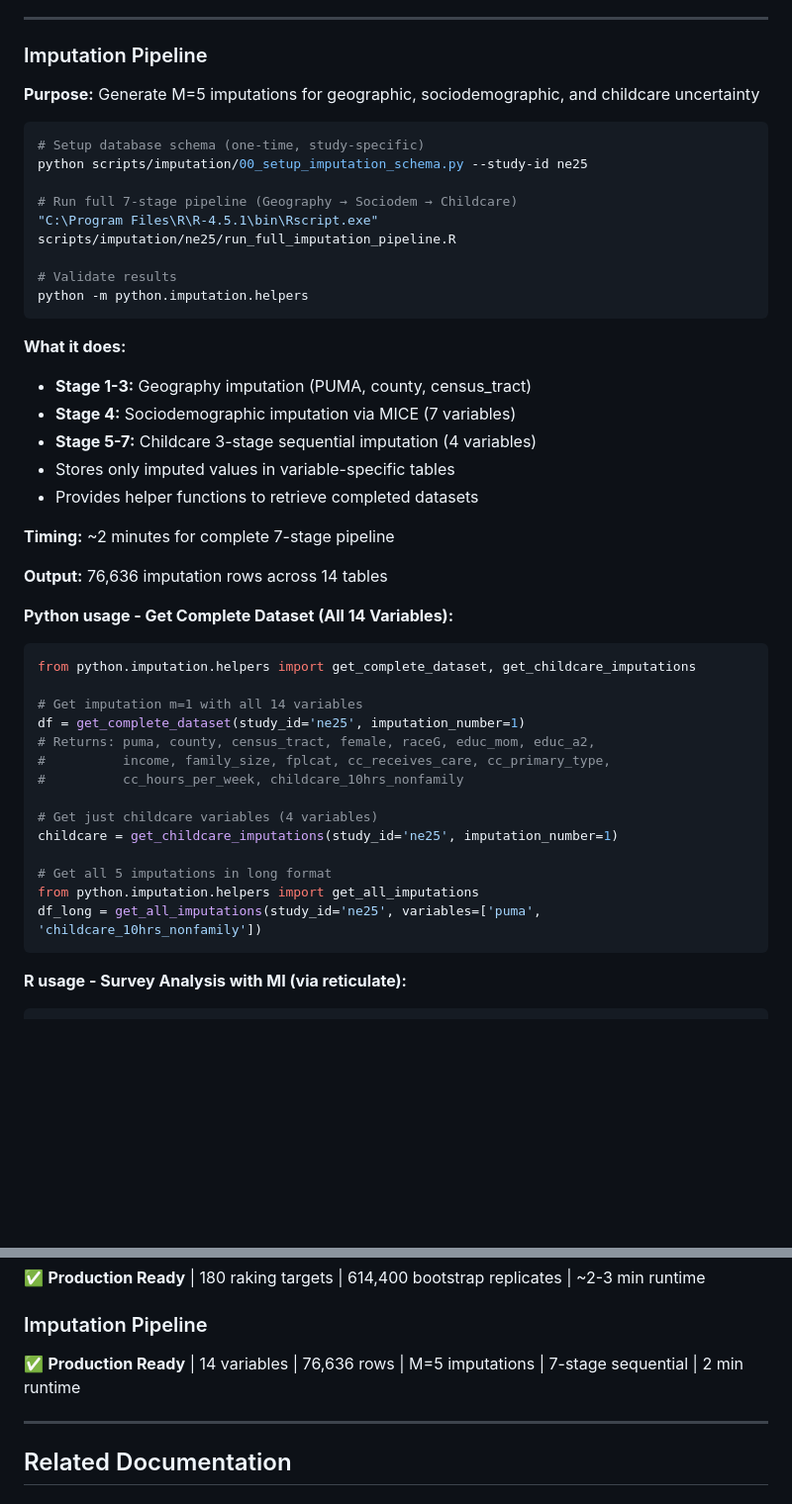
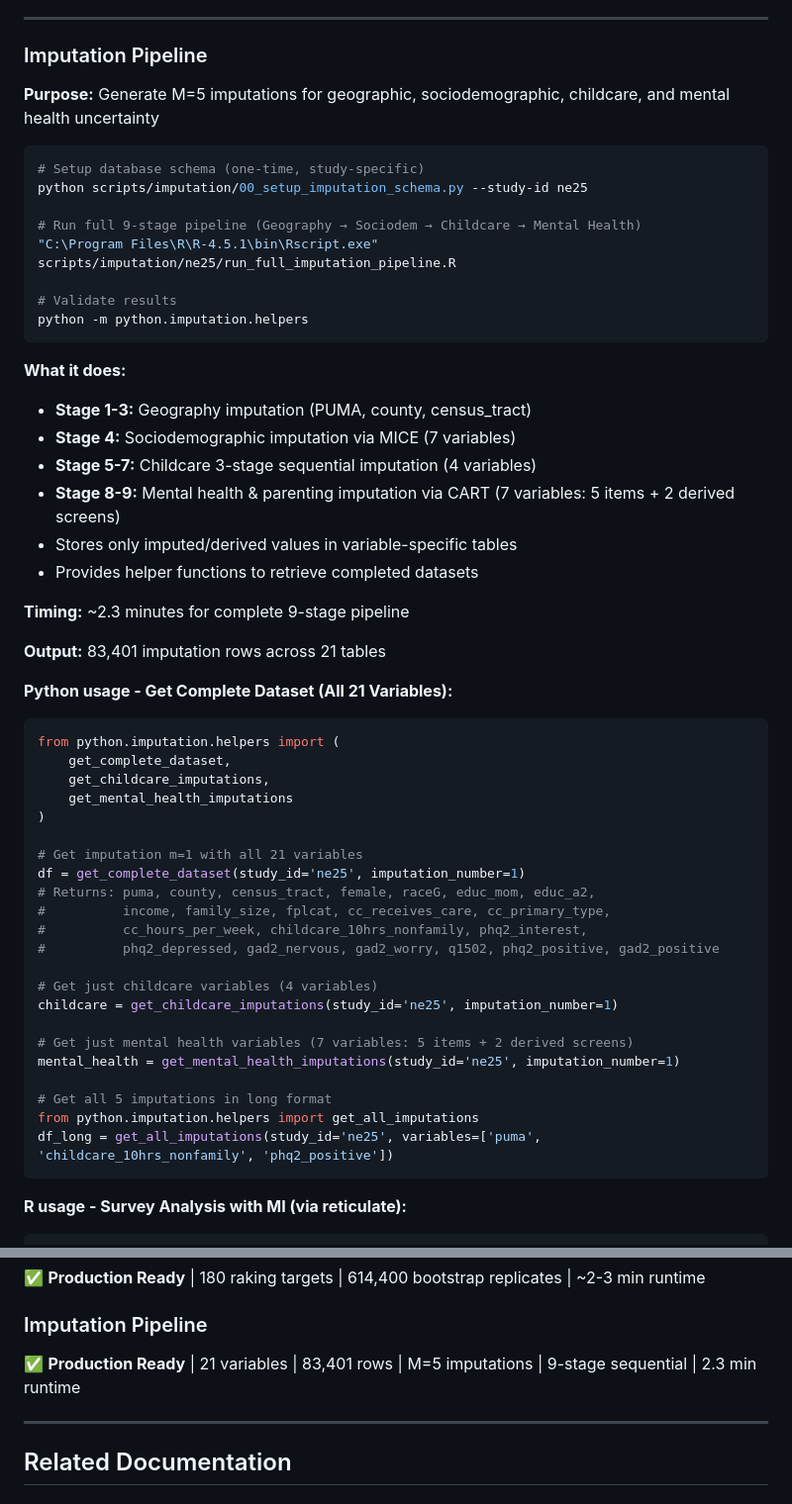
Before and after one commit to marcus-waldman/Kidsights-Data-Platform, a Markdown page: docs/QUICK_REFERENCE.md, 2 parts joined by grey strips. Shown at 99% size. Rendered like a GitHub page; blank space fills up the shorter version.

Commit message:
Update QUICK_REFERENCE.md with 9-stage imputation pipeline commands
Updated quick reference guide to reflect the completed 9-stage imputation pipeline including mental health variables.

Changes:
- Updated pipeline description: 7-stage → 9-stage, 14 → 21 variables
- Added Stage 8-9: Mental health & parenting imputation via CART (7 variables)
- Updated metrics: 76,636 → 83,401 rows, ~2.0 → ~2.3 min execution time
- Added get_mental_health_imputations() helper function to Python usage examples
- Updated status summary with final production metrics

🤖 Generated with [Claude Code](https://claude.com/claude-code)

Co-Authored-By: Claude <noreply@anthropic.com>

````diff
--- a/docs/QUICK_REFERENCE.md
+++ b/docs/QUICK_REFERENCE.md
@@ -146,13 +146,13 @@ python scripts/nsch/process_all_years.py --years 2020-2023
 
 ### Imputation Pipeline
 
-**Purpose:** Generate M=5 imputations for geographic, sociodemographic, and childcare uncertainty
+**Purpose:** Generate M=5 imputations for geographic, sociodemographic, childcare, and mental health uncertainty
 
 ```bash
 # Setup database schema (one-time, study-specific)
 python scripts/imputation/00_setup_imputation_schema.py --study-id ne25
 
-# Run full 7-stage pipeline (Geography → Sociodem → Childcare)
+# Run full 9-stage pipeline (Geography → Sociodem → Childcare → Mental Health)
 "C:\Program Files\R\R-4.5.1\bin\Rscript.exe" scripts/imputation/ne25/run_full_imputation_pipeline.R
 
 # Validate results
@@ -163,29 +163,38 @@ python -m python.imputation.helpers
 - **Stage 1-3:** Geography imputation (PUMA, county, census_tract)
 - **Stage 4:** Sociodemographic imputation via MICE (7 variables)
 - **Stage 5-7:** Childcare 3-stage sequential imputation (4 variables)
-- Stores only imputed values in variable-specific tables
+- **Stage 8-9:** Mental health & parenting imputation via CART (7 variables: 5 items + 2 derived screens)
+- Stores only imputed/derived values in variable-specific tables
 - Provides helper functions to retrieve completed datasets
 
-**Timing:** ~2 minutes for complete 7-stage pipeline
+**Timing:** ~2.3 minutes for complete 9-stage pipeline
 
-**Output:** 76,636 imputation rows across 14 tables
+**Output:** 83,401 imputation rows across 21 tables
 
-**Python usage - Get Complete Dataset (All 14 Variables):**
+**Python usage - Get Complete Dataset (All 21 Variables):**
 ```python
-from python.imputation.helpers import get_complete_dataset, get_childcare_imputations
+from python.imputation.helpers import (
+    get_complete_dataset,
+    get_childcare_imputations,
+    get_mental_health_imputations
+)
 
-# Get imputation m=1 with all 14 variables
+# Get imputation m=1 with all 21 variables
 df = get_complete_dataset(study_id='ne25', imputation_number=1)
 # Returns: puma, county, census_tract, female, raceG, educ_mom, educ_a2,
 #          income, family_size, fplcat, cc_receives_care, cc_primary_type,
-#          cc_hours_per_week, childcare_10hrs_nonfamily
+#          cc_hours_per_week, childcare_10hrs_nonfamily, phq2_interest,
+#          phq2_depressed, gad2_nervous, gad2_worry, q1502, phq2_positive, gad2_positive
 
 # Get just childcare variables (4 variables)
 childcare = get_childcare_imputations(study_id='ne25', imputation_number=1)
 
+# Get just mental health variables (7 variables: 5 items + 2 derived screens)
+mental_health = get_mental_health_imputations(study_id='ne25', imputation_number=1)
+
 # Get all 5 imputations in long format
 from python.imputation.helpers import get_all_imputations
-df_long = get_all_imputations(study_id='ne25', variables=['puma', 'childcare_10hrs_nonfamily'])
+df_long = get_all_imputations(study_id='ne25', variables=['puma', 'childcare_10hrs_nonfamily', 'phq2_positive'])
 ```
 
 **R usage - Survey Analysis with MI (via reticulate):**
@@ -586,7 +595,7 @@ county_data %>%
 ✅ **Production Ready** | 180 raking targets | 614,400 bootstrap replicates | ~2-3 min runtime
 
 ### Imputation Pipeline
-✅ **Production Ready** | 14 variables | 76,636 rows | M=5 imputations | 7-stage sequential | 2 min runtime
+✅ **Production Ready** | 21 variables | 83,401 rows | M=5 imputations | 9-stage sequential | 2.3 min runtime
 
 ---
 
````
